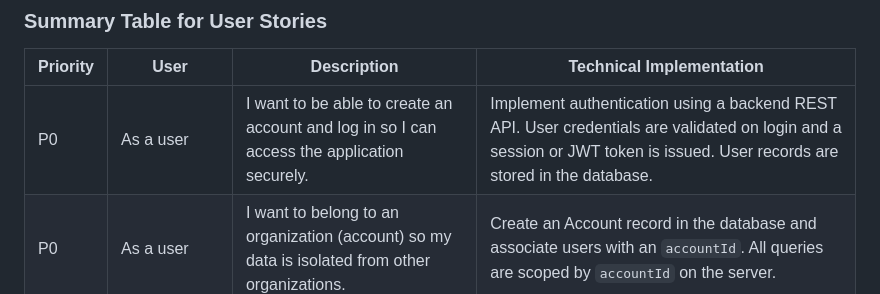
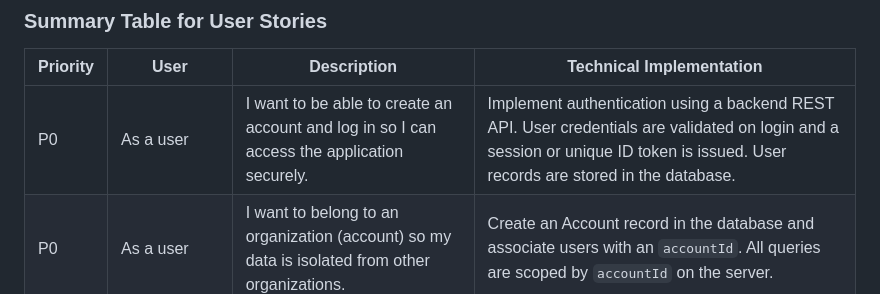
Before and after one commit to nekrasovroman/info441-finalproject, a Markdown page: README.md, the part around the change. Drawn GitHub-style.

Commit message:
Clarify token issuance in user story for login
Updated the description for user story regarding account creation and login to specify a unique ID token instead of a session.

```diff
--- a/README.md
+++ b/README.md
@@ -31,7 +31,7 @@ We want to build this application because it provides a strong opportunity to de
 
 | Priority | User               | Description                                                                                    | Technical Implementation                                                                                                                                                  |
 | -------- | ------------------ | ---------------------------------------------------------------------------------------------- | ------------------------------------------------------------------------------------------------------------------------------------------------------------------------- |
-| P0       | As a user          | I want to be able to create an account and log in so I can access the application securely.    | Implement authentication using a backend REST API. User credentials are validated on login and a session or JWT token is issued. User records are stored in the database. |
+| P0       | As a user          | I want to be able to create an account and log in so I can access the application securely.    | Implement authentication using a backend REST API. User credentials are validated on login and a session or unique ID token is issued. User records are stored in the database. |
 | P0       | As a user          | I want to belong to an organization (account) so my data is isolated from other organizations. | Create an Account record in the database and associate users with an `accountId`. All queries are scoped by `accountId` on the server.                                    |
 | P0       | As a salesperson   | I want to view a map with businesses I own so I can manage my territory.                       | When loading the map, the client sends a request to the server. The server queries the Businesses table filtered by `accountId` and `ownerUserId`.                        |
 | P0       | As a sales manager | I want to view all businesses in my organization so I can oversee the team.                    | The server checks the user’s role. If the role is manager, it queries all Businesses for the account without filtering by owner.                                          |
```
